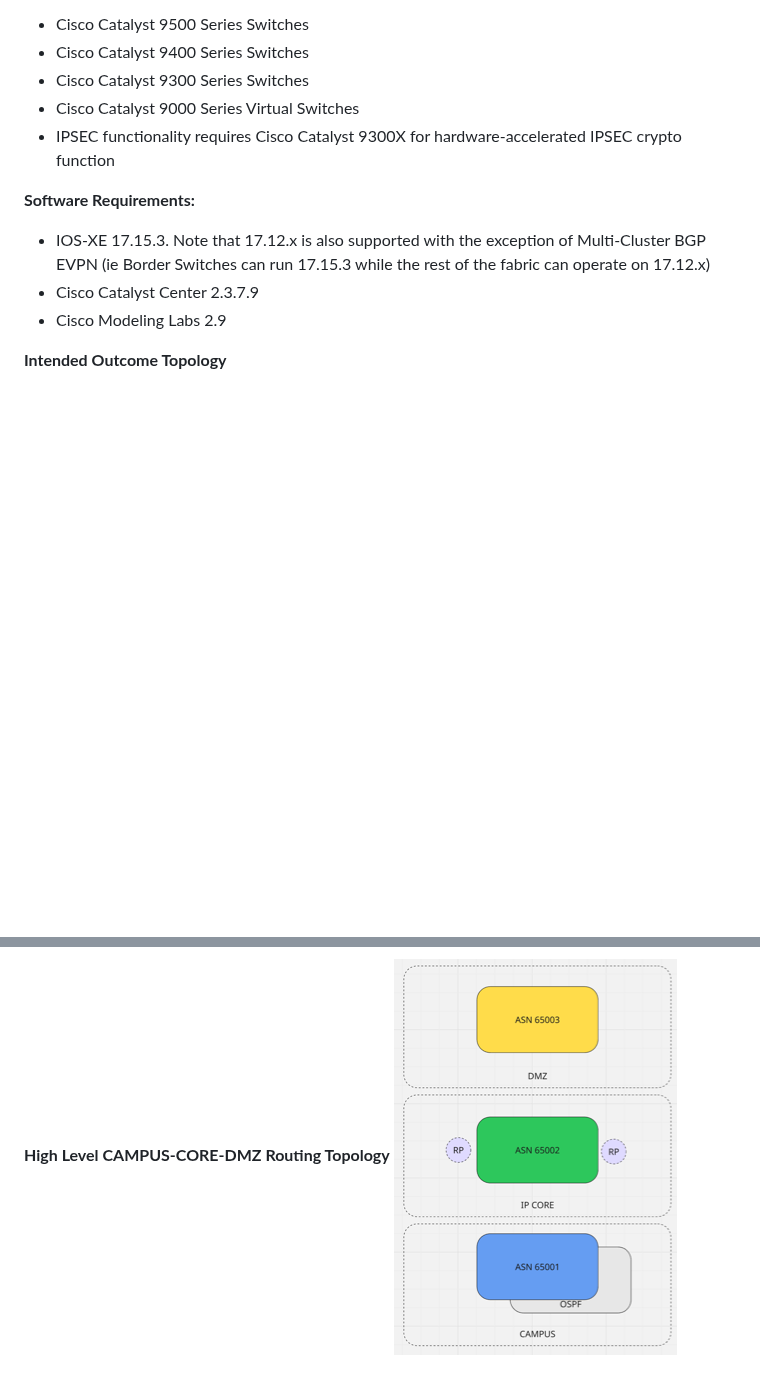
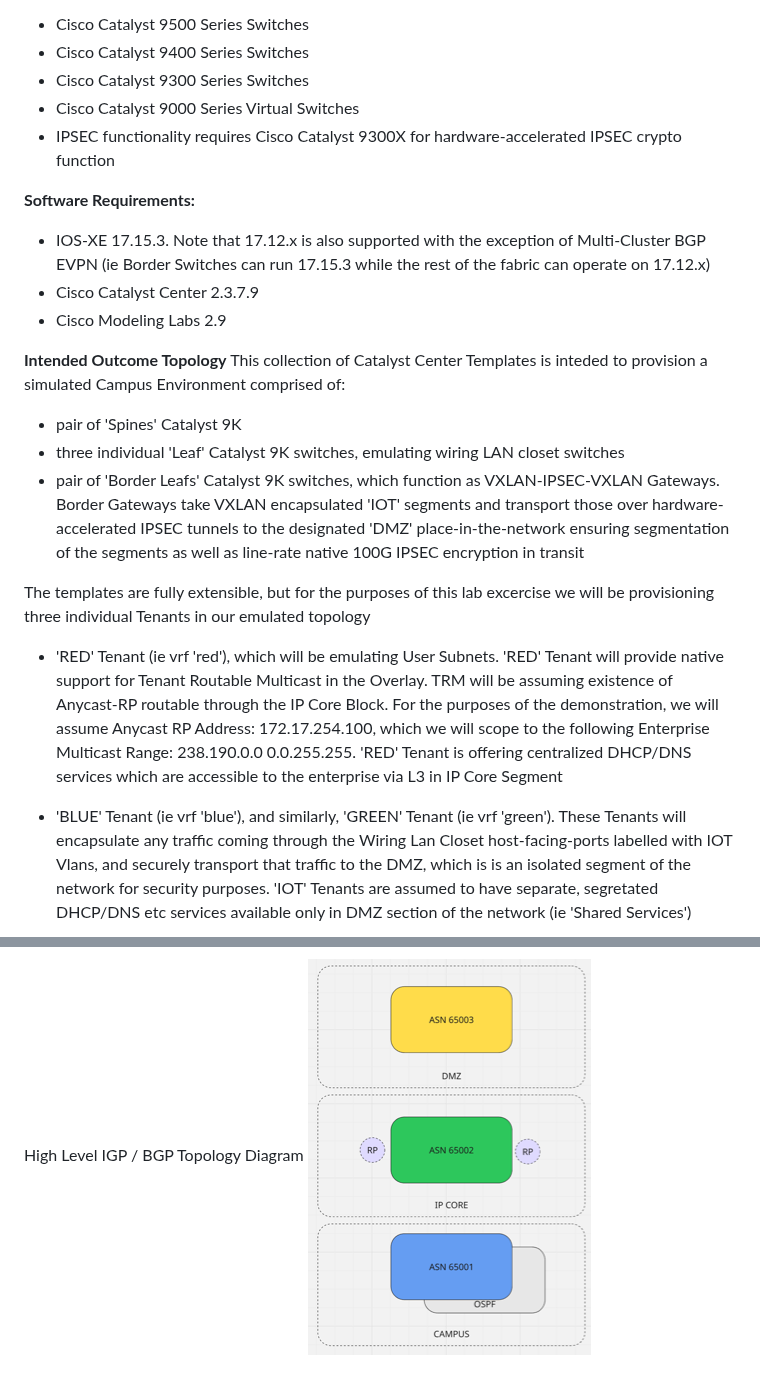
Before and after one commit to imanassypov/CatalystCenter-BGP-EVPN-VXLAN, a Markdown page: README.md, 2 parts joined by grey strips. Drawn GitHub-style; blank space fills up the shorter version.

```diff
--- a/README.md
+++ b/README.md
@@ -45,13 +45,23 @@ The template collection provides a complete solution for:
 - Cisco Modeling Labs 2.9
 
 **Intended Outcome Topology**
+This collection of Catalyst Center Templates is inteded to provision a simulated Campus Environment comprised of:
+- pair of 'Spines' Catalyst 9K
+- three individual 'Leaf' Catalyst 9K switches, emulating wiring LAN closet switches
+- pair of 'Border Leafs' Catalyst 9K switches, which function as VXLAN-IPSEC-VXLAN Gateways. Border Gateways take VXLAN encapsulated 'IOT' segments and transport those over hardware-accelerated IPSEC tunnels to the designated 'DMZ' place-in-the-network ensuring segmentation of the segments as well as line-rate native 100G IPSEC encryption in transit
+
+The templates are fully extensible, but for the purposes of this lab excercise we will be provisioning three individual Tenants in our emulated topology
+
+- 'RED' Tenant (ie vrf 'red'), which will be emulating User Subnets. 'RED' Tenant will provide native support for Tenant Routable Multicast in the Overlay. TRM will be assuming existence of Anycast-RP routable through the IP Core Block. For the purposes of the demonstration, we will assume Anycast RP Address: 172.17.254.100, which we will scope to the following Enterprise Multicast Range: 238.190.0.0 0.0.255.255. 'RED' Tenant is offering centralized DHCP/DNS services which are accessible to the enterprise via L3 in IP Core Segment
+
+- 'BLUE' Tenant (ie vrf 'blue'), and similarly, 'GREEN' Tenant (ie vrf 'green'). These Tenants will encapsulate any traffic coming through the Wiring Lan Closet host-facing-ports labelled with IOT Vlans, and securely transport that traffic to the DMZ, which is is an isolated segment of the network for security purposes. 'IOT' Tenants are assumed to have separate, segretated DHCP/DNS etc services available only in DMZ section of the network (ie 'Shared Services')
+
 ![Alt text](images/cisco_evpn_topology.png)
 
 The above logical topology is emulated leveraging Cisco Modeling Labs (CML). Refer to corresponding CML topolgoy diagram below
 ![Alt text](images/cisco_evpn_cml.png)
 
-
-**High Level CAMPUS-CORE-DMZ Routing Topology**
+High Level IGP / BGP Topology Diagram
 ![Alt text](images/cisco_evpn_ASN.png)
 
 ## Template Structure
```
